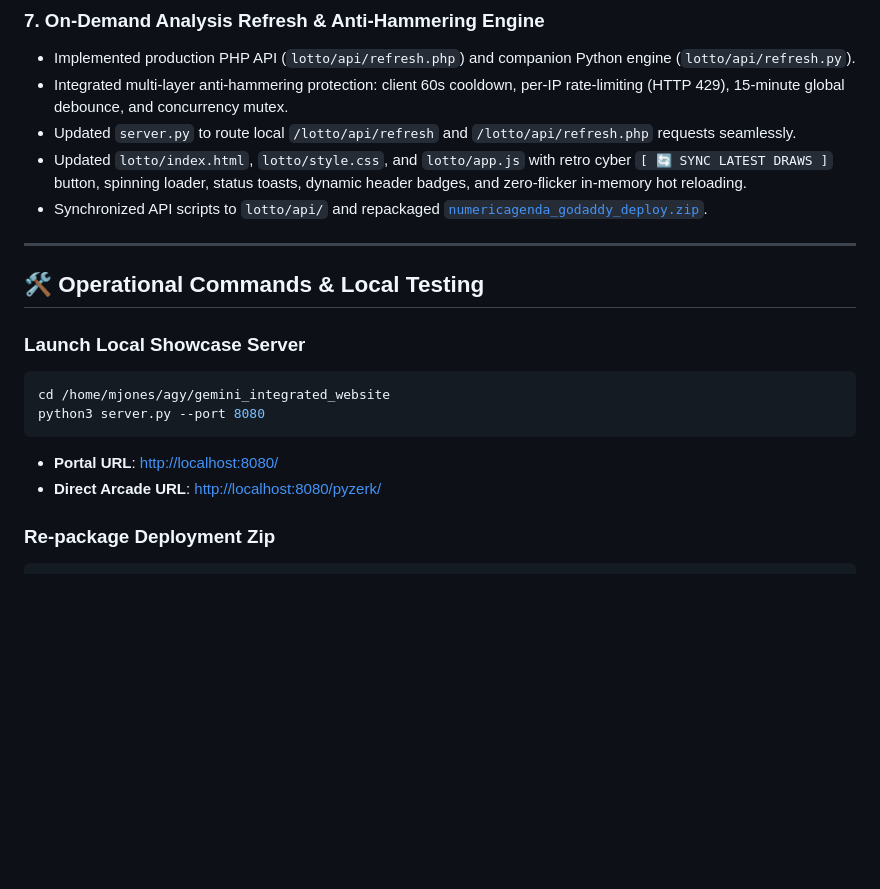
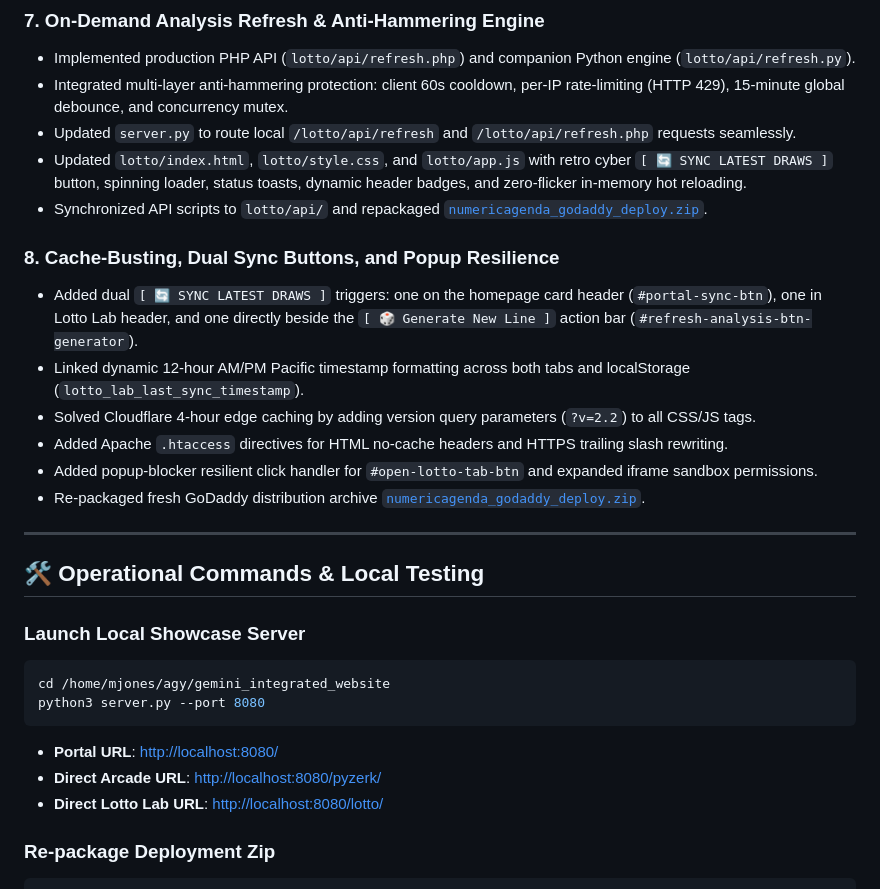
Before and after one commit to jonzerstyle/gemini_integrated_website, a Markdown page: GEMINI.md, the part around the change. Rendered like a GitHub page; blank space fills up the shorter version.

Commit message:
docs: document step 8 cache-busting and dual sync button updates

````diff
--- a/GEMINI.md
+++ b/GEMINI.md
@@ -152,6 +152,14 @@ gemini_integrated_website/
 * Updated `lotto/index.html`, `lotto/style.css`, and `lotto/app.js` with retro cyber `[ 🔄 SYNC LATEST DRAWS ]` button, spinning loader, status toasts, dynamic header badges, and zero-flicker in-memory hot reloading.
 * Synchronized API scripts to `lotto/api/` and repackaged [`numericagenda_godaddy_deploy.zip`](file:///home/mjones/agy/numericagenda_godaddy_deploy.zip).
 
+### 8. Cache-Busting, Dual Sync Buttons, and Popup Resilience
+* Added dual `[ 🔄 SYNC LATEST DRAWS ]` triggers: one on the homepage card header (`#portal-sync-btn`), one in Lotto Lab header, and one directly beside the `[ 🎲 Generate New Line ]` action bar (`#refresh-analysis-btn-generator`).
+* Linked dynamic 12-hour AM/PM Pacific timestamp formatting across both tabs and localStorage (`lotto_lab_last_sync_timestamp`).
+* Solved Cloudflare 4-hour edge caching by adding version query parameters (`?v=2.2`) to all CSS/JS tags.
+* Added Apache `.htaccess` directives for HTML no-cache headers and HTTPS trailing slash rewriting.
+* Added popup-blocker resilient click handler for `#open-lotto-tab-btn` and expanded iframe sandbox permissions.
+* Re-packaged fresh GoDaddy distribution archive [`numericagenda_godaddy_deploy.zip`](file:///home/mjones/agy/numericagenda_godaddy_deploy.zip).
+
 ---
 
 ## 🛠️ Operational Commands & Local Testing
@@ -163,6 +171,7 @@ python3 server.py --port 8080
 ```
 * **Portal URL**: [http://localhost:8080/](http://localhost:8080/)
 * **Direct Arcade URL**: [http://localhost:8080/pyzerk/](http://localhost:8080/pyzerk/)
+* **Direct Lotto Lab URL**: [http://localhost:8080/lotto/](http://localhost:8080/lotto/)
 
 ### Re-package Deployment Zip
 ```bash
````
